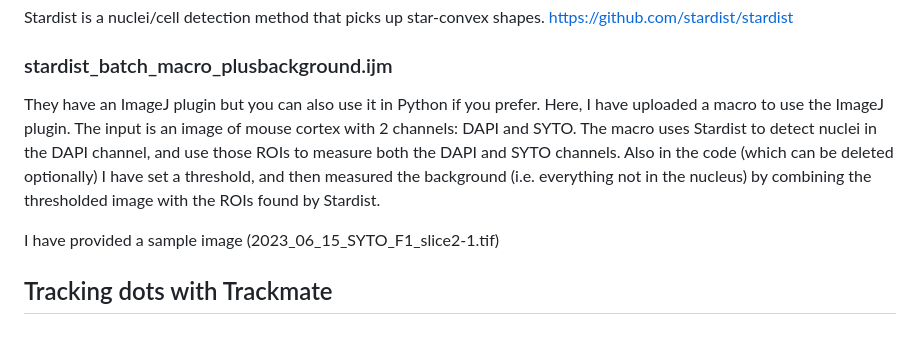
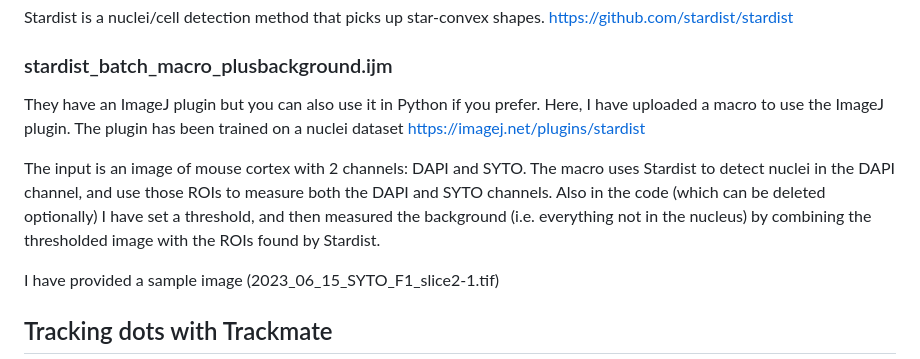
Before and after one commit to aiweizeng/microscopy, a Markdown page: README.md, the part around the change. GitHub-like rendering; blank space fills up the shorter version.

```diff
--- a/README.md
+++ b/README.md
@@ -26,7 +26,9 @@ For time series images. Open all the images from a folder, gaussian blur, keep a
 Stardist is a nuclei/cell detection method that picks up star-convex shapes. https://github.com/stardist/stardist
 
 ### stardist_batch_macro_plusbackground.ijm
-They have an ImageJ plugin but you can also use it in Python if you prefer. Here, I have uploaded a macro to use the ImageJ plugin. The input is an image of mouse cortex with 2 channels: DAPI and SYTO. The macro uses Stardist to detect nuclei in the DAPI channel, and use those ROIs to measure both the DAPI and SYTO channels. Also in the code (which can be deleted optionally) I have set a threshold, and then measured the background (i.e. everything not in the nucleus) by combining the thresholded image with the ROIs found by Stardist.
+They have an ImageJ plugin but you can also use it in Python if you prefer. Here, I have uploaded a macro to use the ImageJ plugin. The plugin has been trained on a nuclei dataset https://imagej.net/plugins/stardist
+
+The input is an image of mouse cortex with 2 channels: DAPI and SYTO. The macro uses Stardist to detect nuclei in the DAPI channel, and use those ROIs to measure both the DAPI and SYTO channels. Also in the code (which can be deleted optionally) I have set a threshold, and then measured the background (i.e. everything not in the nucleus) by combining the thresholded image with the ROIs found by Stardist.
 
 I have provided a sample image (2023_06_15_SYTO_F1_slice2-1.tif)
 
```
